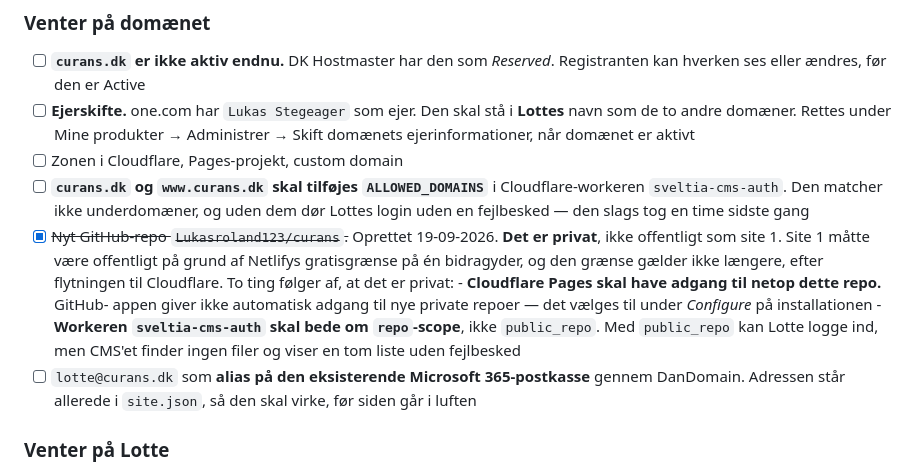
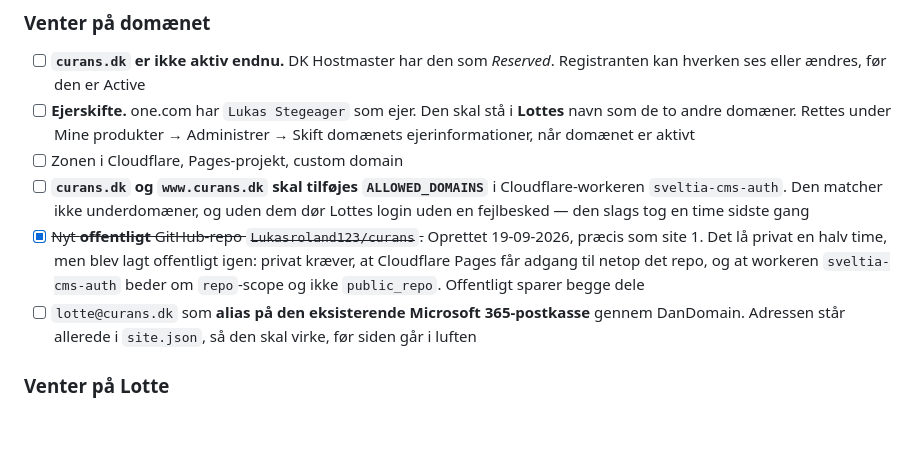
Before and after one commit to Lukasroland123/curans, a Markdown page: README.md, the part around the change. Drawn GitHub-style; blank space fills up the shorter version.

Commit message:
Repoet ligger offentligt som site 1
Privat kraevede baade at Pages fik adgang til netop det repo og at
workeren bad om repo-scope. Offentligt sparer begge dele.

Co-Authored-By: Claude Opus 5 <noreply@anthropic.com>

```diff
--- a/README.md
+++ b/README.md
@@ -79,17 +79,11 @@ for den bliver overskrevet.
       Cloudflare-workeren `sveltia-cms-auth`. Den matcher ikke underdomæner,
       og uden dem dør Lottes login uden en fejlbesked — den slags tog en time
       sidste gang
-- [x] ~~Nyt GitHub-repo `Lukasroland123/curans`.~~ Oprettet 19-09-2026.
-      **Det er privat**, ikke offentligt som site 1. Site 1 måtte være
-      offentligt på grund af Netlifys gratisgrænse på én bidragyder, og den
-      grænse gælder ikke længere, efter flytningen til Cloudflare.
-      To ting følger af, at det er privat:
-      - **Cloudflare Pages skal have adgang til netop dette repo.** GitHub-
-        appen giver ikke automatisk adgang til nye private repoer — det
-        vælges til under *Configure* på installationen
-      - **Workeren `sveltia-cms-auth` skal bede om `repo`-scope**, ikke
-        `public_repo`. Med `public_repo` kan Lotte logge ind, men CMS'et
-        finder ingen filer og viser en tom liste uden fejlbesked
+- [x] ~~Nyt **offentligt** GitHub-repo `Lukasroland123/curans`.~~ Oprettet
+      19-09-2026, præcis som site 1. Det lå privat en halv time, men blev
+      lagt offentligt igen: privat kræver, at Cloudflare Pages får adgang
+      til netop det repo, og at workeren `sveltia-cms-auth` beder om
+      `repo`-scope og ikke `public_repo`. Offentligt sparer begge dele
 - [ ] `lotte@curans.dk` som **alias på den eksisterende Microsoft 365-postkasse**
       gennem DanDomain. Adressen står allerede i `site.json`, så den skal
       virke, før siden går i luften
```
